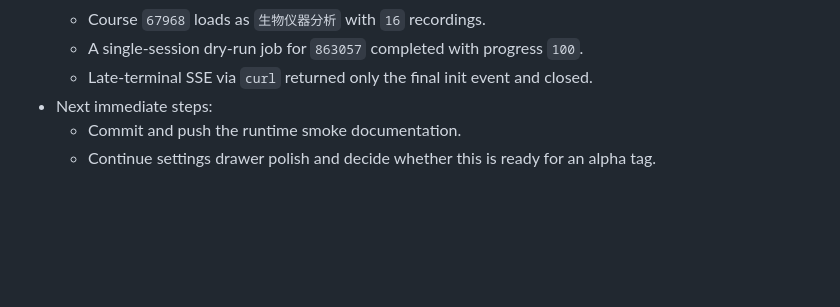
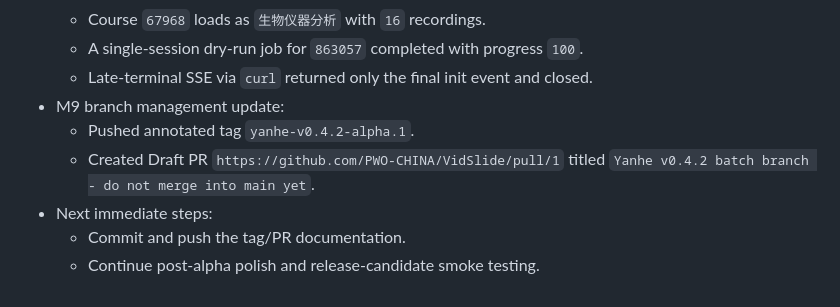
Before and after one commit to PWO-CHINA/VidSlide, a Markdown page: docs/yanhe-v0.4.2-implementation-plan.md, the part around the change. Rendered like a GitHub page; blank space fills up the shorter version.

```diff
--- a/docs/yanhe-v0.4.2-implementation-plan.md
+++ b/docs/yanhe-v0.4.2-implementation-plan.md
@@ -212,7 +212,10 @@ handoff without losing decisions.
   - Course `67968` loads as `生物仪器分析` with `16` recordings.
   - A single-session dry-run job for `863057` completed with progress `100`.
   - Late-terminal SSE via `curl` returned only the final init event and closed.
+- M9 branch management update:
+  - Pushed annotated tag `yanhe-v0.4.2-alpha.1`.
+  - Created Draft PR `https://github.com/PWO-CHINA/VidSlide/pull/1` titled
+    `Yanhe v0.4.2 batch branch - do not merge into main yet`.
 - Next immediate steps:
-  - Commit and push the runtime smoke documentation.
-  - Continue settings drawer polish and decide whether this is ready for an
-    alpha tag.
+  - Commit and push the tag/PR documentation.
+  - Continue post-alpha polish and release-candidate smoke testing.
```
Also changed, not shown: AUTONOMY.md (+4 -2 lines), DEVNOTES-yanhe-v0.4.2.md (+7 -0 lines).
